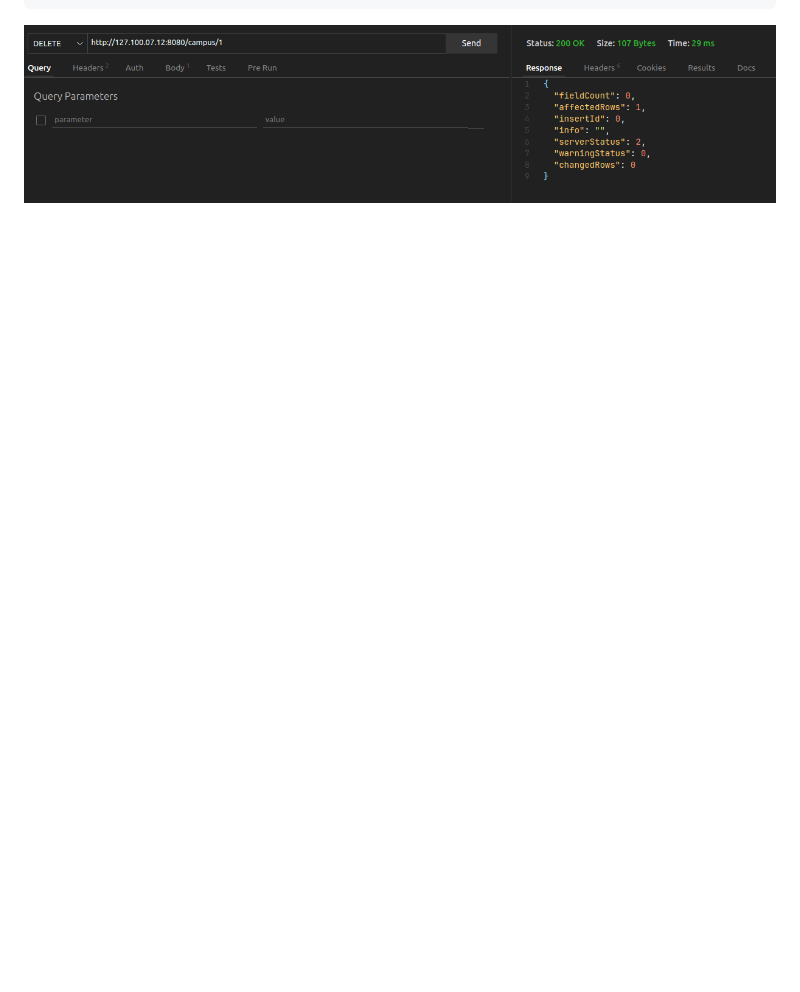
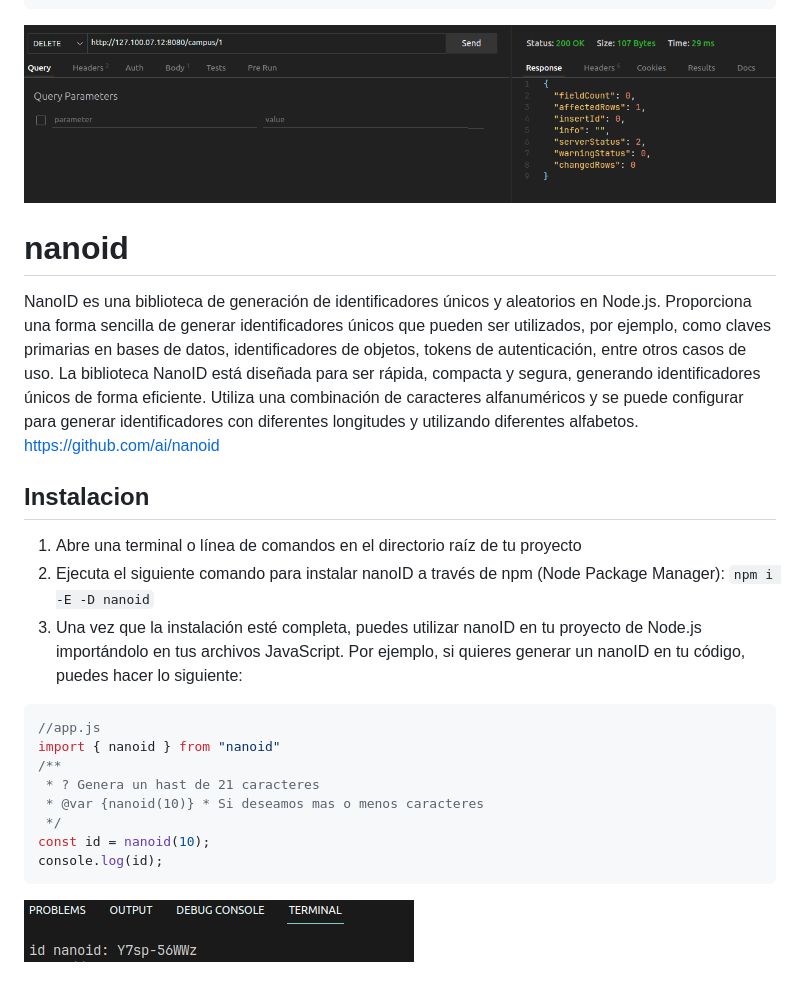
Before and after one commit to JhonnSantiagoBernalJuradoCampus/documentacionNode, a Markdown page: README.md, the part around the change. Drawn GitHub-style; pictures changed too: src/example12.png (added); blank space fills up the shorter version.

Commit message:
feat: :sparkles: nanoId
Instalamos nanoid y creamos nuestro id

````diff
--- a/README.md
+++ b/README.md
@@ -329,3 +329,21 @@ appUser.delete("/:id", async (req, res) => {
 })
 ```
 ![thunder](./src/example11.png)
+# nanoid
+NanoID es una biblioteca de generación de identificadores únicos y aleatorios en Node.js. Proporciona una forma sencilla de generar identificadores únicos que pueden ser utilizados, por ejemplo, como claves primarias en bases de datos, identificadores de objetos, tokens de autenticación, entre otros casos de uso.
+La biblioteca NanoID está diseñada para ser rápida, compacta y segura, generando identificadores únicos de forma eficiente. Utiliza una combinación de caracteres alfanuméricos y se puede configurar para generar identificadores con diferentes longitudes y utilizando diferentes alfabetos. https://github.com/ai/nanoid
+## Instalacion
+1. Abre una terminal o línea de comandos en el directorio raíz de tu proyecto
+2. Ejecuta el siguiente comando para instalar nanoID a través de npm (Node Package Manager): `npm i -E -D nanoid`
+3. Una vez que la instalación esté completa, puedes utilizar nanoID en tu proyecto de Node.js importándolo en tus archivos JavaScript. Por ejemplo, si quieres generar un nanoID en tu código, puedes hacer lo siguiente:
+```js
+//app.js
+import { nanoid } from "nanoid"
+/**
+ * ? Genera un hast de 21 caracteres
+ * @var {nanoid(10)} * Si deseamos mas o menos caracteres
+ */
+const id = nanoid(10);
+console.log(id);
+```
+![terminal](./src/example12.png)
````
Also changed, not shown: 2 other files.
